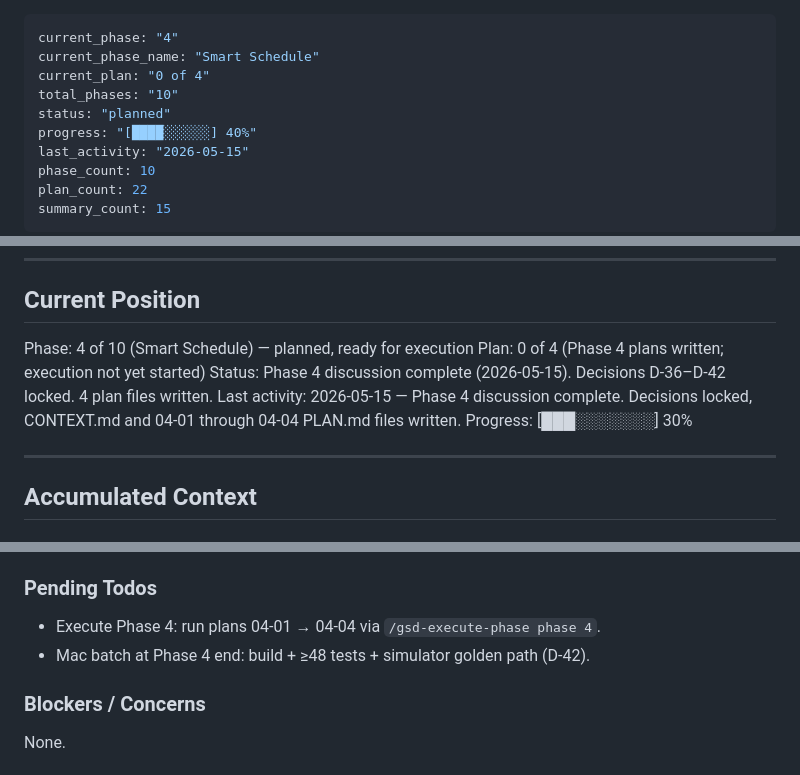
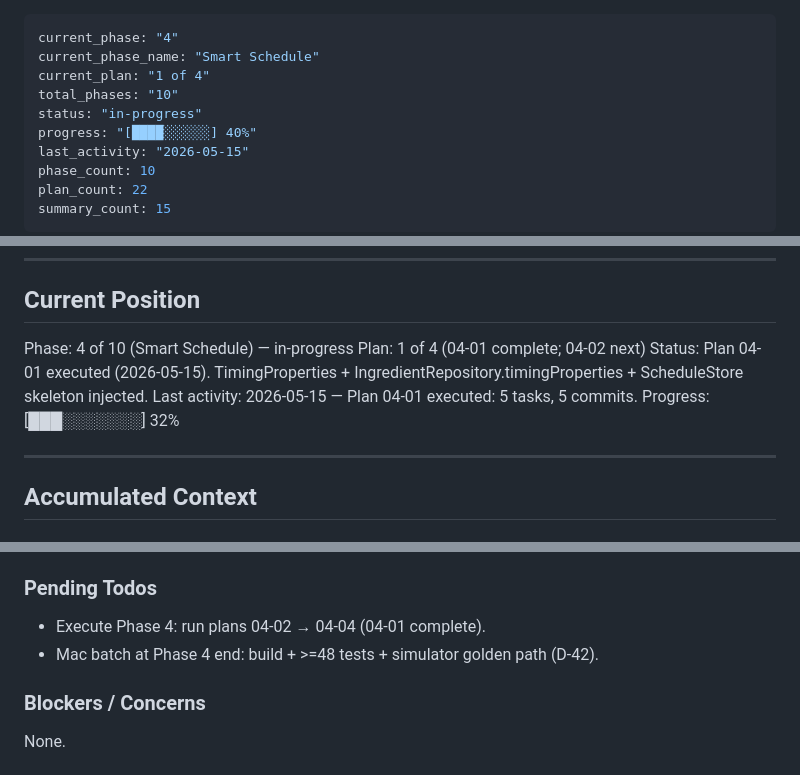
Before and after one commit to Alfonso-Castano/Supplement-Manager, a Markdown page: .planning/STATE.md, 3 parts joined by grey strips. GitHub-like rendering.

Commit message:
docs(04-01): complete data layer + ScheduleStore skeleton plan
- SUMMARY.md with 5 task commits documented
- STATE.md updated to plan 1 of 4, in-progress
- ROADMAP.md updated with 04-01 complete

Co-Authored-By: Claude Opus 4.6 <noreply@anthropic.com>

```diff
--- a/.planning/STATE.md
+++ b/.planning/STATE.md
@@ -1,9 +1,9 @@
 ---
 current_phase: "4"
 current_phase_name: "Smart Schedule"
-current_plan: "0 of 4"
+current_plan: "1 of 4"
 total_phases: "10"
-status: "planned"
+status: "in-progress"
 progress: "[████░░░░░░] 40%"
 last_activity: "2026-05-15"
 phase_count: 10
@@ -22,11 +22,11 @@ See: SPEC.md (full project specification)
 
 ## Current Position
 
-Phase: 4 of 10 (Smart Schedule) — planned, ready for execution
-Plan: 0 of 4 (Phase 4 plans written; execution not yet started)
-Status: Phase 4 discussion complete (2026-05-15). Decisions D-36–D-42 locked. 4 plan files written.
-Last activity: 2026-05-15 — Phase 4 discussion complete. Decisions locked, CONTEXT.md and 04-01 through 04-04 PLAN.md files written.
-Progress: [███░░░░░░░] 30%
+Phase: 4 of 10 (Smart Schedule) — in-progress
+Plan: 1 of 4 (04-01 complete; 04-02 next)
+Status: Plan 04-01 executed (2026-05-15). TimingProperties + IngredientRepository.timingProperties + ScheduleStore skeleton injected.
+Last activity: 2026-05-15 — Plan 04-01 executed: 5 tasks, 5 commits.
+Progress: [███░░░░░░░] 32%
 
 ---
 
@@ -69,8 +69,8 @@ Progress: [███░░░░░░░] 30%
 
 ### Pending Todos
 
-- Execute Phase 4: run plans 04-01 → 04-04 via `/gsd-execute-phase phase 4`.
-- Mac batch at Phase 4 end: build + ≥48 tests + simulator golden path (D-42).
+- Execute Phase 4: run plans 04-02 → 04-04 (04-01 complete).
+- Mac batch at Phase 4 end: build + >=48 tests + simulator golden path (D-42).
 
 ### Blockers / Concerns
 
```
Also changed, not shown: other parts of .planning/STATE.md (+2 -2 lines), .planning/ROADMAP.md (+2 -2 lines), 1 other file.
